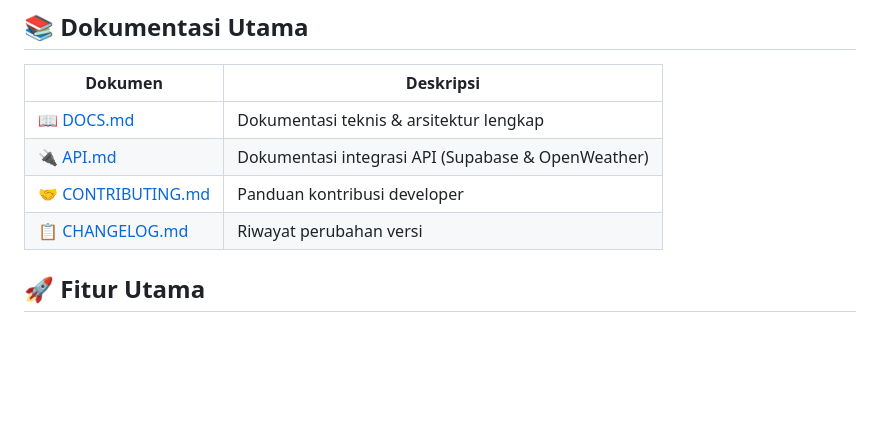
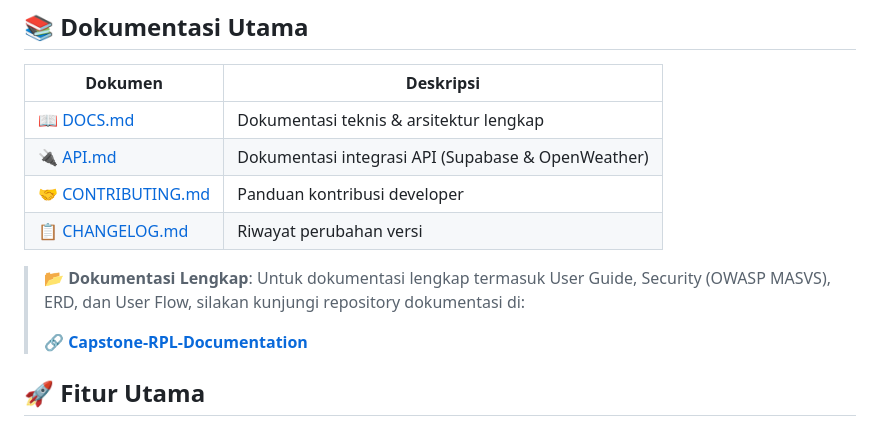
Before and after one commit to AffanShz/CapstonePetaniMaju, a Markdown page: README.md, the part around the change. Drawn GitHub-style; blank space fills up the shorter version.

```diff
--- a/README.md
+++ b/README.md
@@ -10,6 +10,10 @@ Aplikasi mobile pintar untuk membantu petani Indonesia dengan informasi cuaca re
 | [🔌 API.md](./API.md) | Dokumentasi integrasi API (Supabase & OpenWeather) |
 | [🤝 CONTRIBUTING.md](./CONTRIBUTING.md) | Panduan kontribusi developer |
 | [📋 CHANGELOG.md](./CHANGELOG.md) | Riwayat perubahan versi |
+
+> 📂 **Dokumentasi Lengkap**: Untuk dokumentasi lengkap termasuk User Guide, Security (OWASP MASVS), ERD, dan User Flow, silakan kunjungi repository dokumentasi di:
+>
+> 🔗 **[Capstone-RPL-Documentation](https://github.com/AffanShz/Capstone-RPL-Documentation.git)**
 
 ## 🚀 Fitur Utama
 
```
